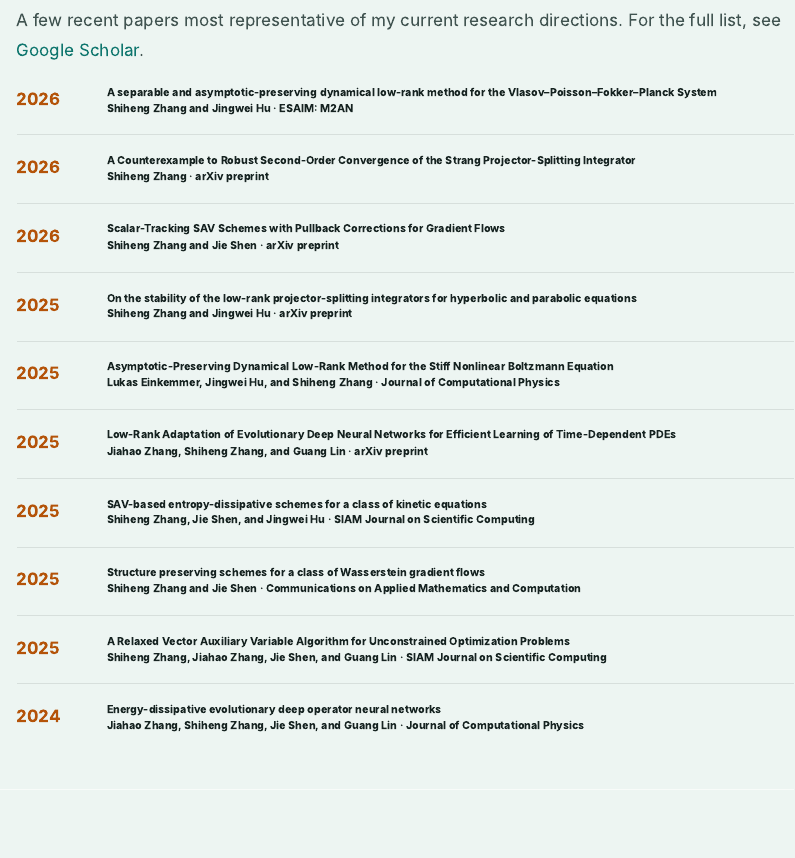
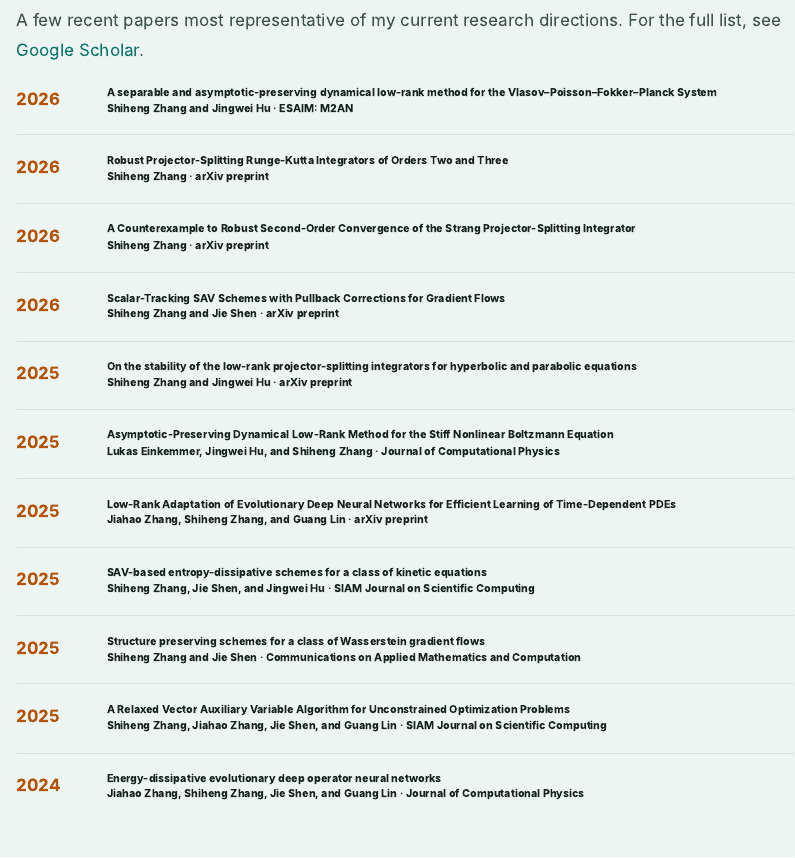
Before and after one commit to shzhang3/shzhang3.github.io, a Quarto document (index.qmd): the page in a window 1100 px wide, from 1560 px down. Rendered offline with R 4.5, knitr and Pandoc in place of Quarto, with nearby package versions.

Commit message:
Add robust projector-splitting Runge-Kutta preprint

```diff
--- a/index.qmd
+++ b/index.qmd
@@ -102,6 +102,16 @@ Boeing Research Award, 2025
 ::: {.pub-body}
 **[A separable and asymptotic-preserving dynamical low-rank method for the Vlasov--Poisson--Fokker--Planck System](https://doi.org/10.1051/m2an/2026047)**
 Shiheng Zhang and Jingwei Hu · ESAIM: M2AN
+:::
+:::
+
+::: {.publication-item}
+::: {.pub-year}
+2026
+:::
+::: {.pub-body}
+**[Robust Projector-Splitting Runge-Kutta Integrators of Orders Two and Three](https://arxiv.org/abs/2608.17157)**\
+Shiheng Zhang · arXiv preprint
 :::
 :::
 
```
